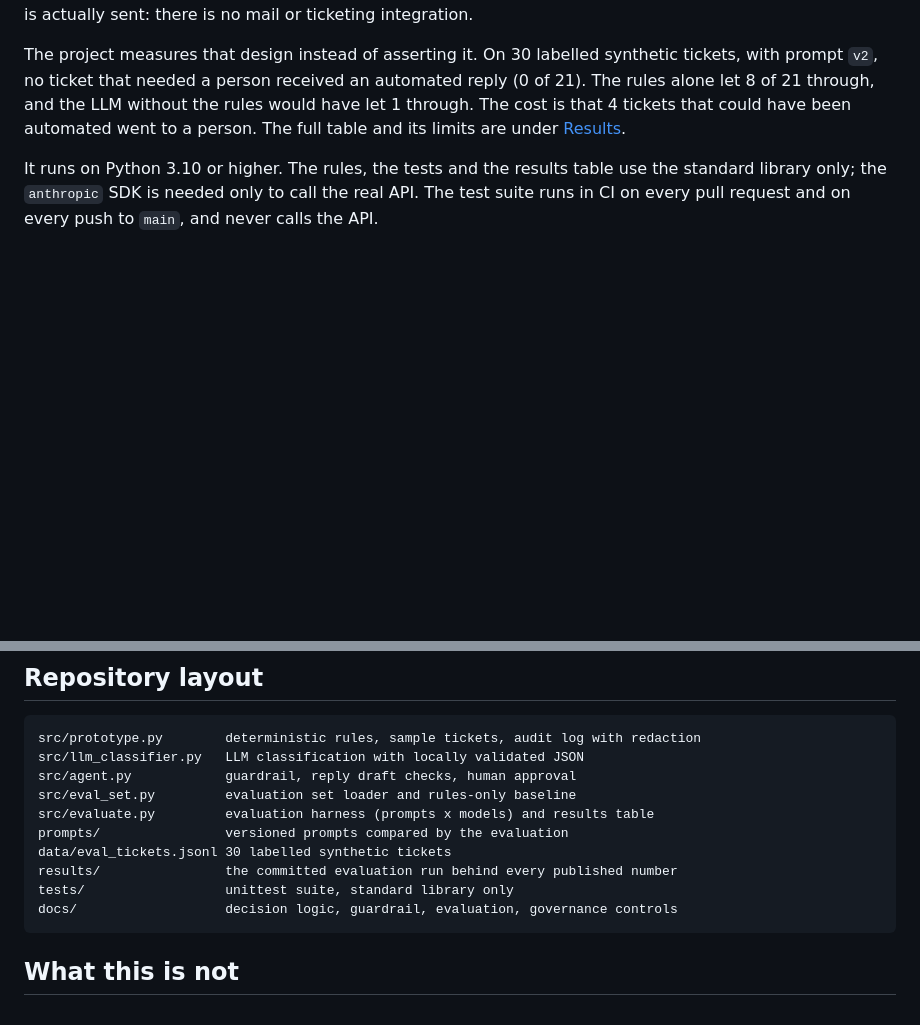
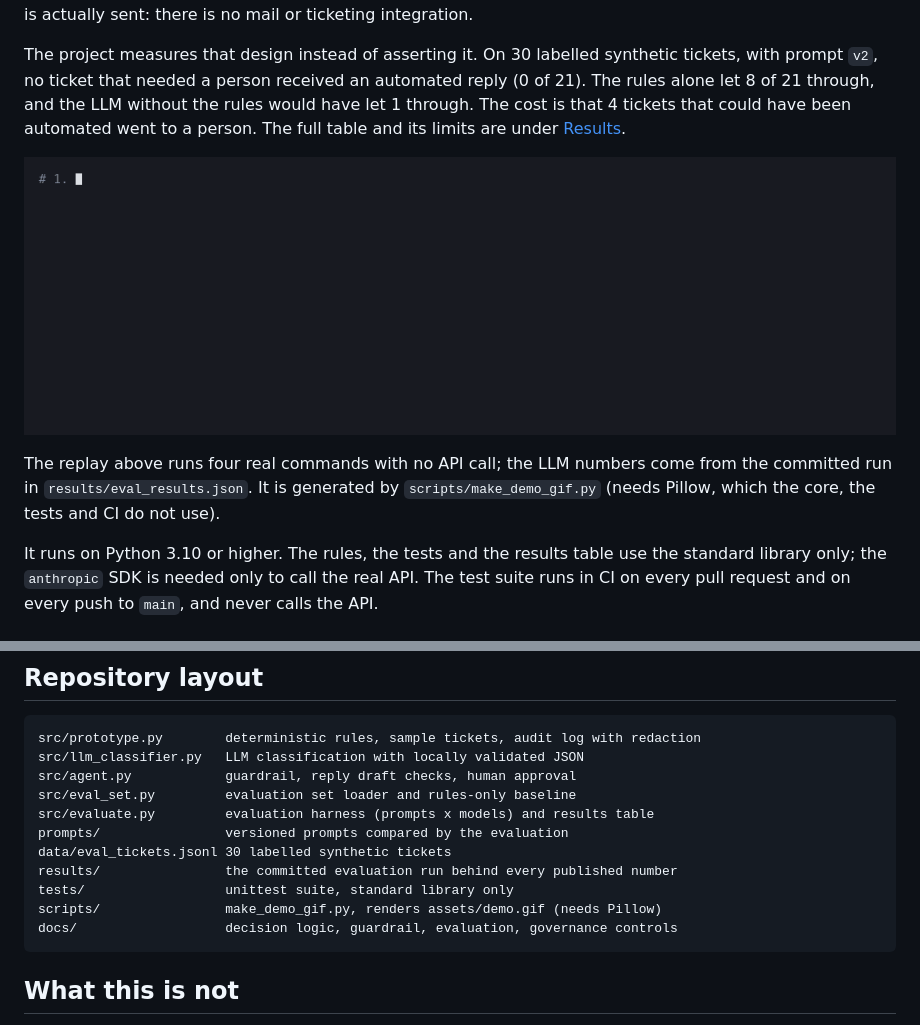
Before and after one commit to gustavogg99-ctrl/support-agent-governance-prototype, a Markdown page: README.md, 2 parts joined by grey strips. Drawn GitHub-style; pictures changed too: assets/demo.gif (added); blank space fills up the shorter version.

````diff
--- a/README.md
+++ b/README.md
@@ -3,6 +3,10 @@
 An IT support ticket triage agent in which an LLM classifies each ticket and a set of deterministic rules decides what may be done with that classification. The rules can only make the outcome stricter, any disagreement between the rules and the LLM goes to a person, and a person approves every reply. Nothing is actually sent: there is no mail or ticketing integration.
 
 The project measures that design instead of asserting it. On 30 labelled synthetic tickets, with prompt `v2`, no ticket that needed a person received an automated reply (0 of 21). The rules alone let 8 of 21 through, and the LLM without the rules would have let 1 through. The cost is that 4 tickets that could have been automated went to a person. The full table and its limits are under [Results](#results).
+
+![Terminal replay of four offline commands: the test suite, the rules on one ticket, the rules-only baseline and the results table from the saved run](assets/demo.gif)
+
+The replay above runs four real commands with no API call; the LLM numbers come from the committed run in `results/eval_results.json`. It is generated by `scripts/make_demo_gif.py` (needs Pillow, which the core, the tests and CI do not use).
 
 It runs on Python 3.10 or higher. The rules, the tests and the results table use the standard library only; the `anthropic` SDK is needed only to call the real API. The test suite runs in CI on every pull request and on every push to `main`, and never calls the API.
 
@@ -96,6 +100,7 @@ prompts/                versioned prompts compared by the evaluation
 data/eval_tickets.jsonl 30 labelled synthetic tickets
 results/                the committed evaluation run behind every published number
 tests/                  unittest suite, standard library only
+scripts/                make_demo_gif.py, renders assets/demo.gif (needs Pillow)
 docs/                   decision logic, guardrail, evaluation, governance controls
 ```
 
````
Also changed, not shown: docs/ROADMAP.md (+1 -1 lines), 1 other file.
